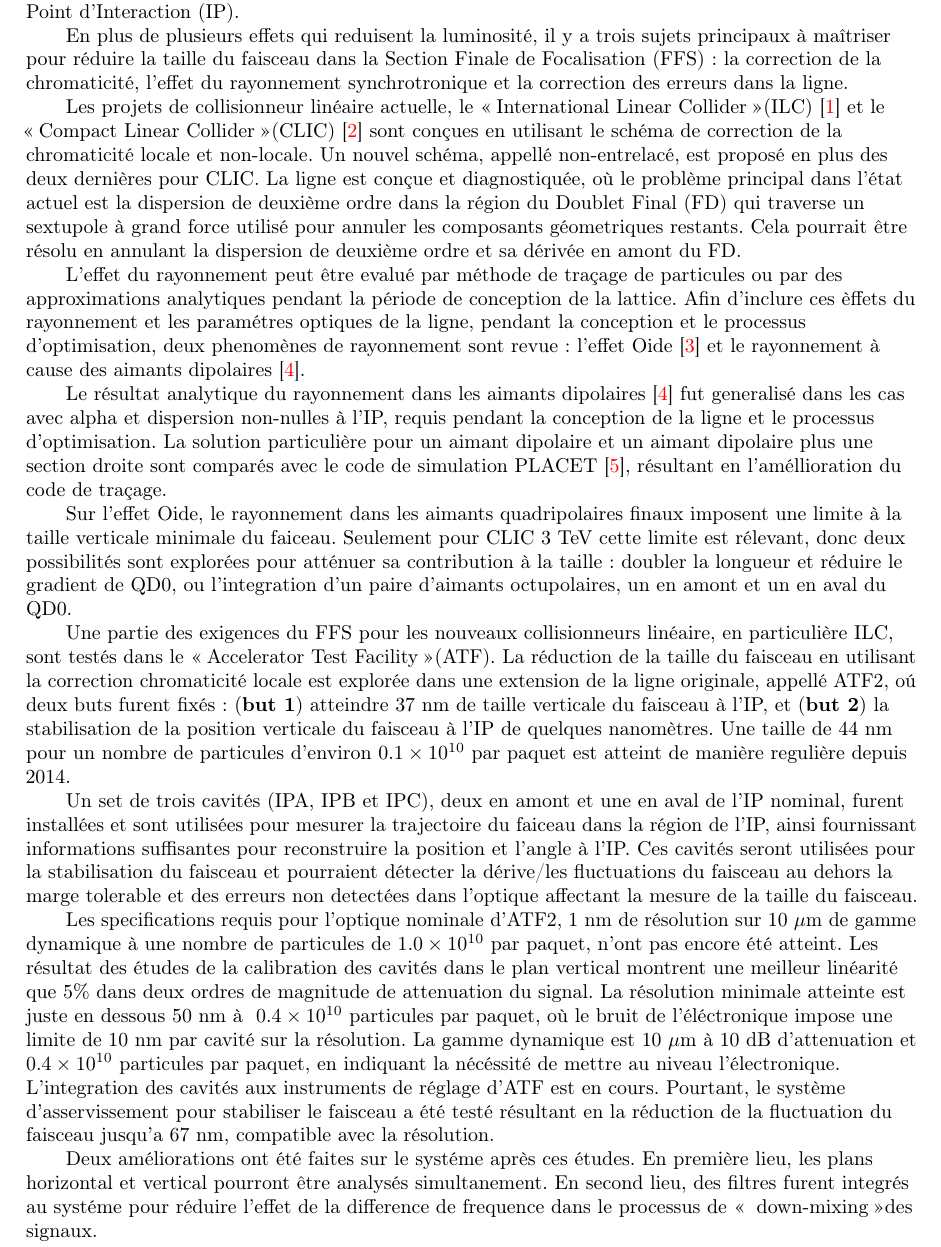
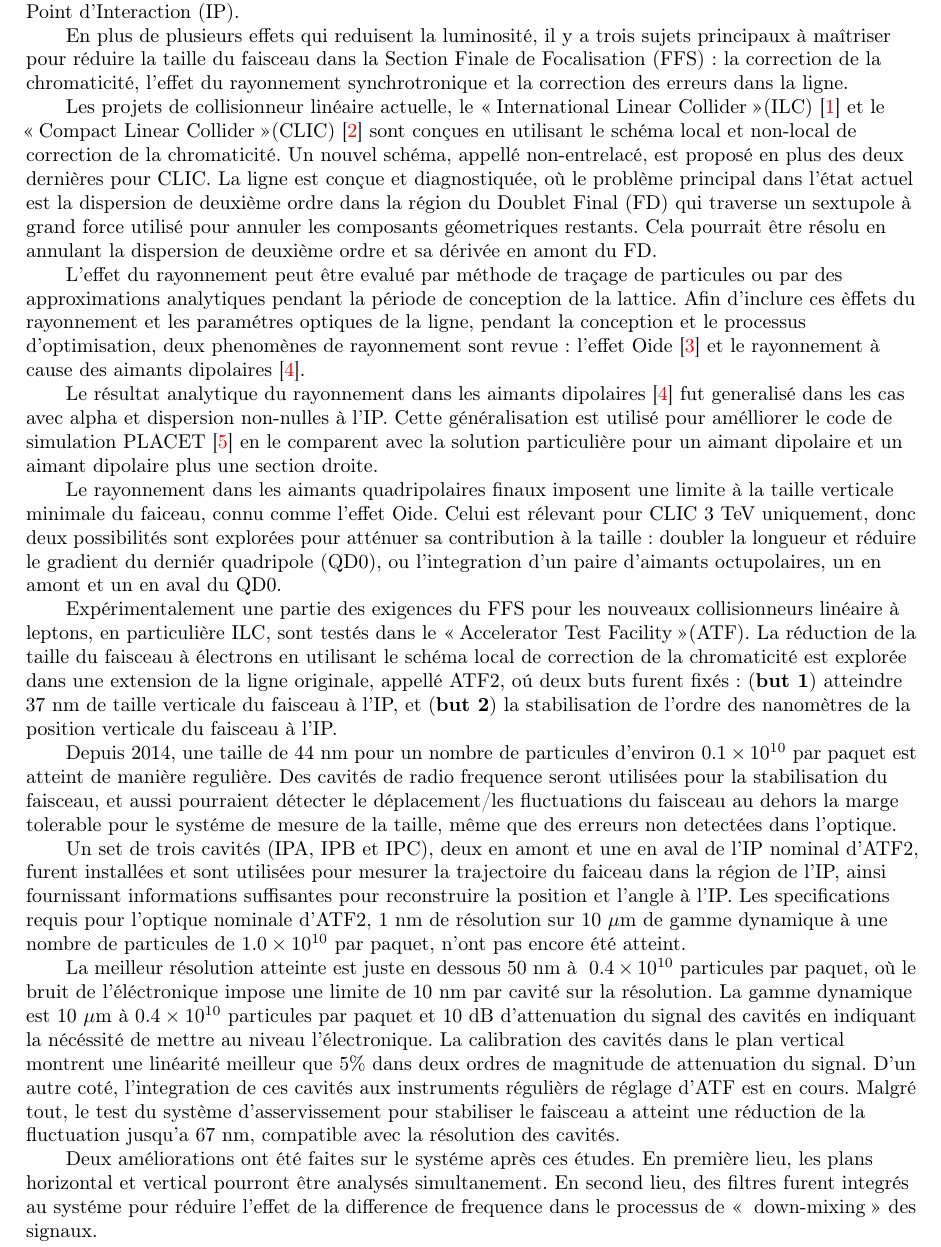
Before and after one commit to orblancog/PhDthese, a LaTeX thesis (OscarBLANCO_these_doctorale.tex, which reads theabstractfr.tex): part of page 3 of 123, cut so that both start at the same text. Compiled offline with pdfLaTeX.

Commit message:
Resume fr change

```diff
--- a/theabstractfr.tex
+++ b/theabstractfr.tex
@@ -1,12 +1,14 @@
 \begin{abstract}
 L'exploration de la nouvelle physique avec des measures de precision, \`a l'\'echelle d'\'energie des \og~Tera electron Volt~\fg~(TeV), a besoin de la collision des leptons dans collisionneurs de grand luminosit\'e donnant de la statistique suffisante pour l'analyse des interactions entre les particules. Afin d'atteindre cette luminosit\'e, les collisionneurs lin\'eaires requis tailles du faisceau nanom\'etriques au Point d'Interaction~(IP).\par
 En plus de plusieurs effets qui reduisent la luminosit\'e, il y a trois sujets principaux \`a ma\^{i}triser pour r\'eduire la taille du faisceau dans la Section Finale de Focalisation (FFS)~: la correction de la chromaticit\'e, l'effet du rayonnement synchrotronique et la correction des erreurs dans la ligne.\par
-Les projets de collisionneur lin\'eaire actuelle, le \og International Linear Collider \fg (ILC)~\cite{ILCdes} et le \og Compact Linear Collider \fg (CLIC)~\cite{CLICdes} sont con\c cues en utilisant le sch\'ema de correction de la chromaticit\'e locale et non-locale. Un nouvel sch\'ema, appell\'e non-entrelac\'e, est propos\'e en plus des deux derni\`eres pour CLIC. La ligne est con\c cue et diagnostiqu\'ee, o\`u le probl\`eme principal dans l'\'etat actuel est la dispersion de deuxi\`eme ordre dans la r\'egion du Doublet Final~(FD) qui traverse un sextupole \`a grand force utilis\'e pour annuler les composants g\'eometriques restants. Cela pourrait \^{e}tre r\'esolu en annulant la dispersion de deuxi\`eme ordre et sa d\'eriv\'ee en amont du FD.\par
+Les projets de collisionneur lin\'eaire actuelle, le \og International Linear Collider \fg (ILC)~\cite{ILCdes} et le \og Compact Linear Collider \fg (CLIC)~\cite{CLICdes} sont con\c cues en utilisant le sch\'ema local et non-local de correction de la chromaticit\'e. Un nouvel sch\'ema, appell\'e non-entrelac\'e, est propos\'e en plus des deux derni\`eres pour CLIC. La ligne est con\c cue et diagnostiqu\'ee, o\`u le probl\`eme principal dans l'\'etat actuel est la dispersion de deuxi\`eme ordre dans la r\'egion du Doublet Final~(FD) qui traverse un sextupole \`a grand force utilis\'e pour annuler les composants g\'eometriques restants. Cela pourrait \^{e}tre r\'esolu en annulant la dispersion de deuxi\`eme ordre et sa d\'eriv\'ee en amont du FD.\par
 L'effet du rayonnement peut \^{e}tre evalu\'e par m\'ethode de tra\c cage de particules ou par des approximations analytiques pendant la p\'eriode de conception de la lattice. Afin d'inclure ces \`effets du rayonnement et les param\'etres optiques de la ligne, pendant la conception et le processus d'optimisation, deux phenom\`enes de rayonnement sont revue~: l'effet Oide~\cite{Oide} et le rayonnement \`a cause des aimants dipolaires~\cite{Sands}.\par
-Le r\'esultat analytique du rayonnement dans les aimants dipolaires~\cite{Sands} fut generalis\'e dans les cas avec alpha et dispersion non-nulles \`a l'IP, requis pendant la conception de la ligne et le processus d'optimisation. La solution particuli\`ere pour un aimant dipolaire et un aimant dipolaire plus une section droite sont compar\'es avec le code de simulation PLACET~\cite{Placet}, r\'esultant en l'am\'ellioration du code de tra\c cage.\par
-Sur l'effet Oide, le rayonnement dans les aimants quadripolaires finaux imposent une limite \`a la taille verticale minimale du faiceau. Seulement pour CLIC 3~TeV cette limite est r\'elevant, donc deux possibilit\'es sont explor\'ees pour att\'enuer sa contribution \`a la taille~: doubler la longueur et r\'eduire le gradient de QD0, ou l'integration d'un paire d'aimants octupolaires, un en amont et un en aval du QD0.\par
-Une partie des exigences du FFS pour les nouveaux collisionneurs lin\'eaire, en particuli\`ere ILC, sont test\'es dans le \og  Accelerator Test Facility \fg (ATF). La r\'eduction de la taille du faisceau en utilisant la correction chromaticit\'e locale est explor\'ee dans une extension de la ligne originale, appell\'e ATF2, o\'u deux buts furent fix\'es~: ({\textbf{but 1}}) atteindre 37~nm de taille verticale du faisceau \`a l'IP, et ({\textbf{but 2}}) la stabilisation de la position verticale du faisceau \`a l'IP de quelques nanom\`etres. Une taille de 44~nm pour un nombre de particules d'environ~$0.1\times10^{10}$ par paquet est atteint de mani\`ere reguli\`ere depuis 2014.\par
-Un set de trois cavit\'es (IPA, IPB et IPC), deux en amont et une en aval de l'IP nominal, furent install\'ees et sont utilis\'ees pour mesurer la trajectoire du faiceau dans la r\'egion de l'IP, ainsi fournissant informations suffisantes pour reconstruire la position et l'angle \`a l'IP. Ces cavit\'es seront utilis\'ees pour la stabilisation du faisceau et pourraient d\'etecter la d\'erive/les fluctuations du faisceau au dehors la marge tolerable et des erreurs non detect\'ees dans l'optique affectant la mesure de la taille du faisceau.\par
-Les specifications requis pour l'optique nominale d'ATF2, 1~nm de r\'esolution sur 10~$\mu$m de gamme dynamique \`a une nombre de particules de $1.0\times10^{10}$ par paquet, n'ont pas encore \'et\'e atteint. Les r\'esultat des \'etudes de la calibration des cavit\'es dans le plan vertical montrent une meilleur lin\'earit\'e que 5\% dans deux ordres de magnitude de attenuation du signal. La r\'esolution minimale atteinte est juste en dessous 50~nm \`a ~$0.4\times10^{10}$ particules par paquet, o\`u le bruit de l'\'el\'ectronique impose une limite de 10~nm par cavit\'e sur la r\'esolution. La gamme dynamique est 10~$\mu$m \`a 10~dB d'attenuation et $0.4\times10^{10}$~particules par paquet, en indiquant la n\'ec\'essit\'e de mettre au niveau l'\'electronique. L'integration des cavit\'es aux instruments de r\'eglage d'ATF est en cours. Pourtant, le syst\`eme d'asservissement pour stabiliser le faisceau a \'et\'e test\'e r\'esultant en la r\'eduction de la fluctuation du faisceau jusqu'a 67~nm, compatible avec la r\'esolution.\par
-Deux am\'eliorations ont \'et\'e faites sur le syst\'eme apr\`es ces \'etudes. En premi\`ere lieu, les plans horizontal et vertical pourront \^{e}tre analys\'es simultanement. En second lieu, des filtres furent integr\'es au syst\'eme pour r\'eduire l'effet de la difference de frequence dans le processus de \og~down-mixing~\fg des signaux.
+Le r\'esultat analytique du rayonnement dans les aimants dipolaires~\cite{Sands} fut generalis\'e dans les cas avec alpha et dispersion non-nulles \`a l'IP. Cette g\'en\'eralisation est utilis\'e pour am\'elliorer le code de simulation PLACET~\cite{Placet} en le comparent avec la solution particuli\`ere pour un aimant dipolaire et un aimant dipolaire plus une section droite.\par
+Le rayonnement dans les aimants quadripolaires finaux imposent une limite \`a la taille verticale minimale du faiceau, connu comme l'effet Oide. Celui est r\'elevant pour CLIC 3~TeV uniquement, donc deux possibilit\'es sont explor\'ees pour att\'enuer sa contribution \`a la taille~: doubler la longueur et r\'eduire le gradient du derni\'er quadripole (QD0), ou l'integration d'un paire d'aimants octupolaires, un en amont et un en aval du QD0.\par
+Exp\'erimentalement une partie des exigences du FFS pour les nouveaux collisionneurs lin\'eaire \`a leptons, en particuli\`ere ILC, sont test\'es dans le \og  Accelerator Test Facility \fg (ATF). La r\'eduction de la taille du faisceau \`a \'electrons en utilisant le sch\'ema local de correction de la chromaticit\'e est explor\'ee dans une extension de la ligne originale, appell\'e ATF2, o\'u deux buts furent fix\'es~: ({\textbf{but 1}}) atteindre 37~nm de taille verticale du faisceau \`a l'IP, et ({\textbf{but 2}}) la stabilisation de l'ordre des nanom\`etres de la position verticale du faisceau \`a l'IP.\par
+Depuis 2014, une taille de 44~nm pour un nombre de particules d'environ~$0.1\times10^{10}$ par paquet est atteint de mani\`ere reguli\`ere. Des cavit\'es de radio frequence seront utilis\'ees pour la stabilisation du faisceau, et aussi pourraient d\'etecter le d\'eplacement/les fluctuations du faisceau au dehors la marge tolerable pour le syst\'eme de mesure de la taille, m\^eme que des erreurs non detect\'ees dans l'optique.\par
+Un set de trois cavit\'es (IPA, IPB et IPC), deux en amont et une en aval de l'IP nominal d'ATF2, furent install\'ees et sont utilis\'ees pour mesurer la trajectoire du faiceau dans la r\'egion de l'IP, ainsi fournissant informations suffisantes pour reconstruire la position et l'angle \`a l'IP.
+Les specifications requis pour l'optique nominale d'ATF2, 1~nm de r\'esolution sur 10~$\mu$m de gamme dynamique \`a une nombre de particules de $1.0\times10^{10}$ par paquet, n'ont pas encore \'et\'e atteint.\par
+La meilleur r\'esolution atteinte est juste en dessous 50~nm \`a ~$0.4\times10^{10}$ particules par paquet, o\`u le bruit de l'\'el\'ectronique impose une limite de 10~nm par cavit\'e sur la r\'esolution. La gamme dynamique est 10~$\mu$m \`a $0.4\times10^{10}$~particules par paquet et 10~dB d'attenuation du signal des cavit\'es en indiquant la n\'ec\'essit\'e de mettre au niveau l'\'electronique. La calibration des cavit\'es dans le plan vertical montrent une lin\'earit\'e meilleur que 5\% dans deux ordres de magnitude de attenuation du signal. D'un autre cot\'e, l'integration de ces cavit\'es aux instruments r\'eguli\`ers de r\'eglage d'ATF est en cours. Malgr\'e tout, le test du syst\`eme d'asservissement pour stabiliser le faisceau a atteint une r\'eduction de la fluctuation jusqu'a 67~nm, compatible avec la r\'esolution des cavit\'es.\par
+Deux am\'eliorations ont \'et\'e faites sur le syst\'eme apr\`es ces \'etudes. En premi\`ere lieu, les plans horizontal et vertical pourront \^{e}tre analys\'es simultanement. En second lieu, des filtres furent integr\'es au syst\'eme pour r\'eduire l'effet de la difference de frequence dans le processus de~\og~down-mixing~\fg~des signaux.
 \end{abstract}
```
